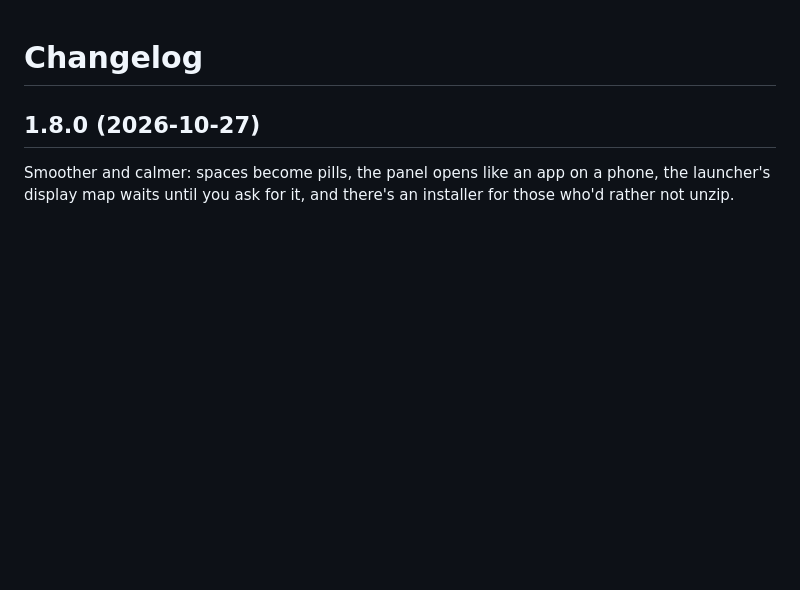
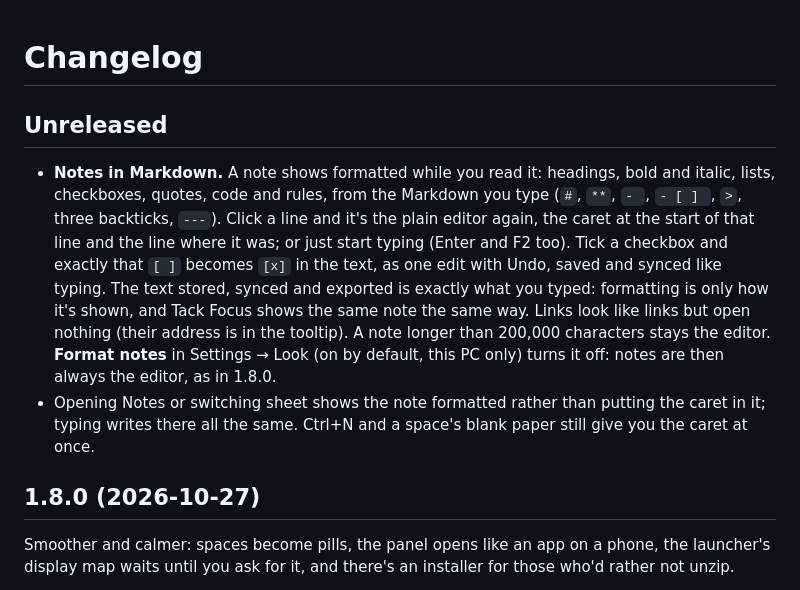
Before and after one commit to Exo-dread/tack, a Markdown page: CHANGELOG.md, the part around the change. Rendered like a GitHub page; blank space fills up the shorter version.

```diff
--- a/CHANGELOG.md
+++ b/CHANGELOG.md
@@ -1,4 +1,18 @@
 # Changelog
+
+## Unreleased
+
+- **Notes in Markdown.** A note shows formatted while you read it: headings, bold and italic, lists,
+  checkboxes, quotes, code and rules, from the Markdown you type (`#`, `**`, `- `, `- [ ] `, `>`, three
+  backticks, `---`). Click a line and it's the plain editor again, the caret at the start of that line and
+  the line where it was; or just start typing (Enter and F2 too). Tick a checkbox and exactly that `[ ]`
+  becomes `[x]` in the text, as one edit with Undo, saved and synced like typing. The text stored, synced
+  and exported is exactly what you typed: formatting is only how it's shown, and Tack Focus shows the same
+  note the same way. Links look like links but open nothing (their address is in the tooltip). A note
+  longer than 200,000 characters stays the editor. **Format notes** in Settings → Look (on by default,
+  this PC only) turns it off: notes are then always the editor, as in 1.8.0.
+- Opening Notes or switching sheet shows the note formatted rather than putting the caret in it; typing
+  writes there all the same. Ctrl+N and a space's blank paper still give you the caret at once.
 
 ## 1.8.0 (2026-10-27)
 
```
Also changed, not shown: README.md (+11 -3 lines), docs/DESIGN.md (+29 -5 lines).
